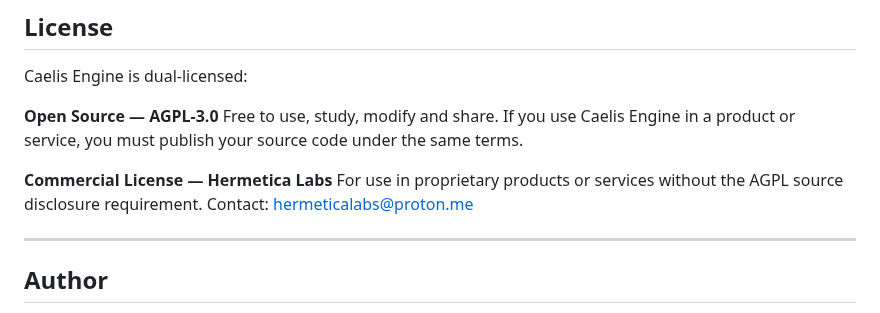
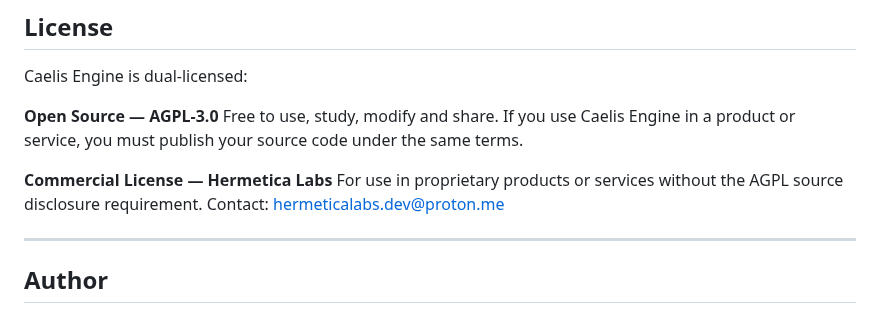
Before and after one commit to HermeticaLabs/caelis-engine, a Markdown page: README.md, the part around the change. Drawn GitHub-style.

```diff
--- a/README.md
+++ b/README.md
@@ -138,7 +138,7 @@ Caelis Engine is dual-licensed:
 Free to use, study, modify and share. If you use Caelis Engine in a product or service, you must publish your source code under the same terms.
 
 **Commercial License — Hermetica Labs**
-For use in proprietary products or services without the AGPL source disclosure requirement. Contact: [hermeticalabs@proton.me](mailto:hermeticalabs@proton.me)
+For use in proprietary products or services without the AGPL source disclosure requirement. Contact: [hermeticalabs.dev@proton.me](mailto:hermeticalabs.dev@proton.me)
 
 ---
 
```
Also changed, not shown: README.es.md (+1 -1 lines).
